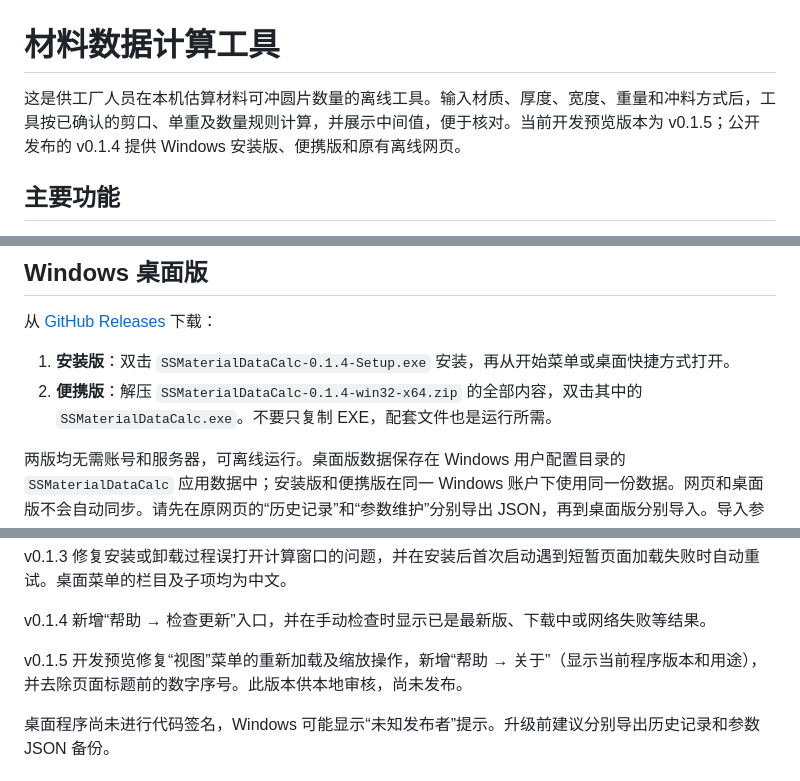
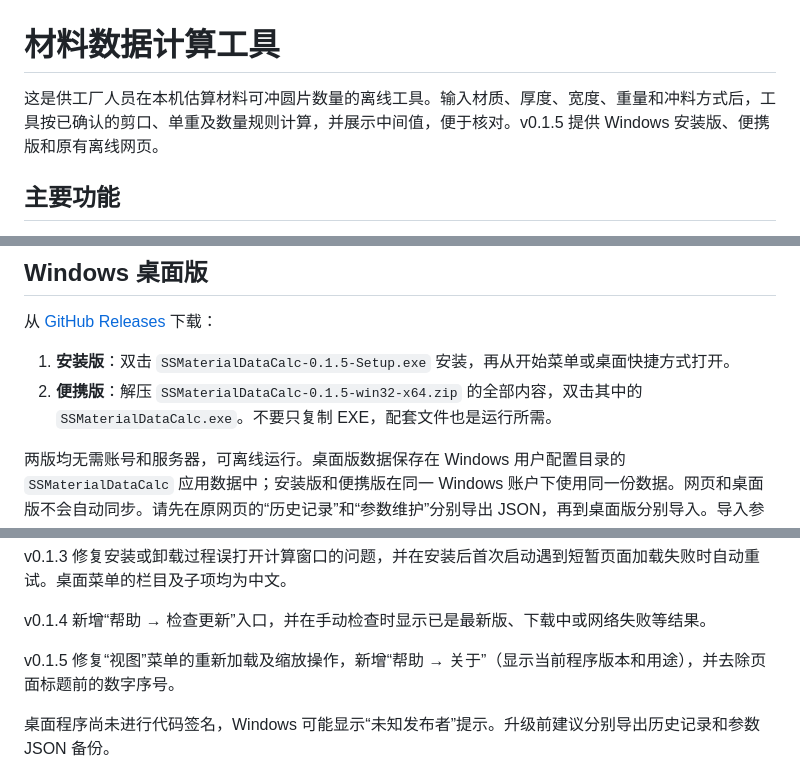
Before and after one commit to Yujay-Si/ss-mat-data-calc, a Markdown page: README.md, 3 parts joined by grey strips. Drawn GitHub-style.

Commit message:
docs: prepare v0.1.5 release downloads and notes

```diff
--- a/README.md
+++ b/README.md
@@ -1,6 +1,6 @@
 # 材料数据计算工具
 
-这是供工厂人员在本机估算材料可冲圆片数量的离线工具。输入材质、厚度、宽度、重量和冲料方式后，工具按已确认的剪口、单重及数量规则计算，并展示中间值，便于核对。当前开发预览版本为 v0.1.5；公开发布的 v0.1.4 提供 Windows 安装版、便携版和原有离线网页。
+这是供工厂人员在本机估算材料可冲圆片数量的离线工具。输入材质、厚度、宽度、重量和冲料方式后，工具按已确认的剪口、单重及数量规则计算，并展示中间值，便于核对。v0.1.5 提供 Windows 安装版、便携版和原有离线网页。
 
 ## 主要功能
 
@@ -14,8 +14,8 @@
 
 从 [GitHub Releases](https://github.com/Yujay-Si/ss-mat-data-calc/releases/latest) 下载：
 
-1. **安装版**：双击 `SSMaterialDataCalc-0.1.4-Setup.exe` 安装，再从开始菜单或桌面快捷方式打开。
-2. **便携版**：解压 `SSMaterialDataCalc-0.1.4-win32-x64.zip` 的全部内容，双击其中的 `SSMaterialDataCalc.exe`。不要只复制 EXE，配套文件也是运行所需。
+1. **安装版**：双击 `SSMaterialDataCalc-0.1.5-Setup.exe` 安装，再从开始菜单或桌面快捷方式打开。
+2. **便携版**：解压 `SSMaterialDataCalc-0.1.5-win32-x64.zip` 的全部内容，双击其中的 `SSMaterialDataCalc.exe`。不要只复制 EXE，配套文件也是运行所需。
 
 两版均无需账号和服务器，可离线运行。桌面版数据保存在 Windows 用户配置目录的 `SSMaterialDataCalc` 应用数据中；安装版和便携版在同一 Windows 账户下使用同一份数据。网页和桌面版不会自动同步。请先在原网页的“历史记录”和“参数维护”分别导出 JSON，再到桌面版分别导入。导入参数只影响之后的新计算，旧历史结果保留原快照。
 
@@ -27,7 +27,7 @@ v0.1.3 修复安装或卸载过程误打开计算窗口的问题，并在安装
 
 v0.1.4 新增“帮助 → 检查更新”入口，并在手动检查时显示已是最新版、下载中或网络失败等结果。
 
-v0.1.5 开发预览修复“视图”菜单的重新加载及缩放操作，新增“帮助 → 关于”（显示当前程序版本和用途），并去除页面标题前的数字序号。此版本供本地审核，尚未发布。
+v0.1.5 修复“视图”菜单的重新加载及缩放操作，新增“帮助 → 关于”（显示当前程序版本和用途），并去除页面标题前的数字序号。
 
 桌面程序尚未进行代码签名，Windows 可能显示“未知发布者”提示。升级前建议分别导出历史记录和参数 JSON 备份。
 
```
